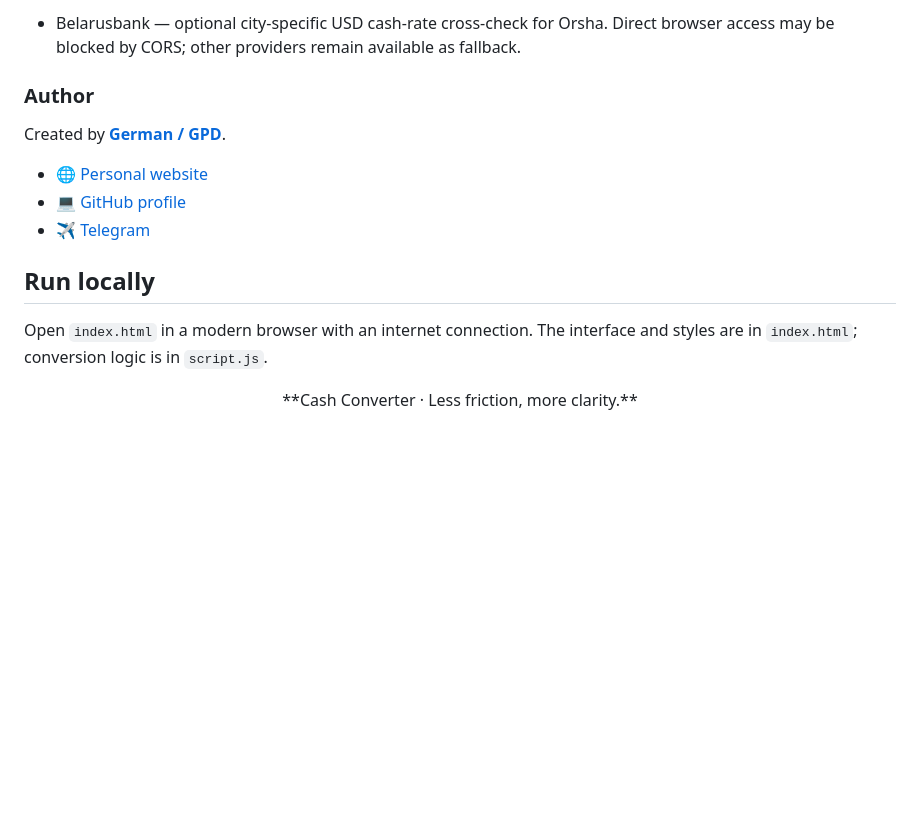
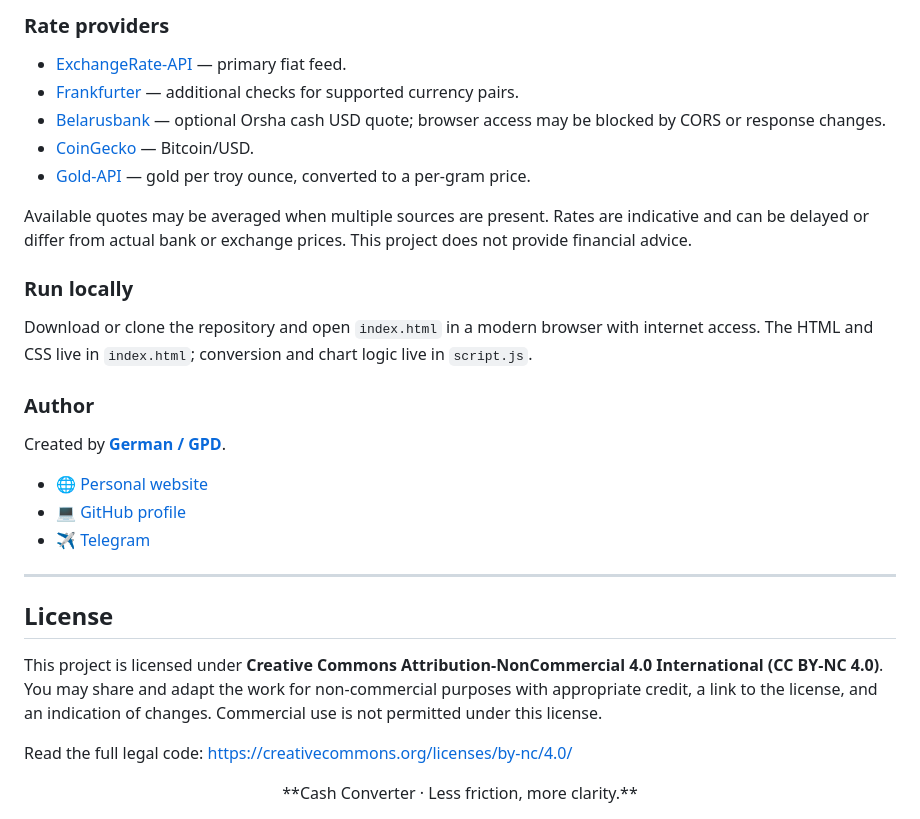
Before and after one commit to German-GPD/Cash-Converter, a Markdown page: README.md, the part around one of its changes. Rendered like a GitHub page; blank space fills up the shorter version.

```diff
--- a/README.md
+++ b/README.md
@@ -49,5 +72,17 @@ Cash Converter converts ten assets — USD, EUR, RUB, BYN, PLN, GBP, KZT, BTC, X
 
-- Belarusbank — optional city-specific USD cash-rate cross-check for Orsha. Direct browser access may be blocked by CORS; other providers remain available as fallback.
+### Rate providers
+
+- [ExchangeRate-API](https://www.exchangerate-api.com/) — primary fiat feed.
+- [Frankfurter](https://frankfurter.dev/) — additional checks for supported currency pairs.
+- [Belarusbank](https://belarusbank.by/ru/33139/forDevelopers/api/kursinfo) — optional Orsha cash USD quote; browser access may be blocked by CORS or response changes.
+- [CoinGecko](https://www.coingecko.com/) — Bitcoin/USD.
+- [Gold-API](https://www.gold-api.com/) — gold per troy ounce, converted to a per-gram price.
+
+Available quotes may be averaged when multiple sources are present. Rates are indicative and can be delayed or differ from actual bank or exchange prices. This project does not provide financial advice.
+
+### Run locally
+
+Download or clone the repository and open `index.html` in a modern browser with internet access. The HTML and CSS live in `index.html`; conversion and chart logic live in `script.js`.
 
 ### Author
 
@@ -57,8 +92,12 @@ Created by **[German / GPD](https://github.com/German-GPD)**.
 - 💻 [GitHub profile](https://github.com/German-GPD)
 - ✈️ [Telegram](https://t.me/redfox_g56)
 
-## Run locally
+---
 
-Open `index.html` in a modern browser with an internet connection. The interface and styles are in `index.html`; conversion logic is in `script.js`.
+## License
+
+This project is licensed under **Creative Commons Attribution-NonCommercial 4.0 International (CC BY-NC 4.0)**. You may share and adapt the work for non-commercial purposes with appropriate credit, a link to the license, and an indication of changes. Commercial use is not permitted under this license.
+
+Read the full legal code: https://creativecommons.org/licenses/by-nc/4.0/
 
 <div align="center">**Cash Converter · Less friction, more clarity.**</div>
```
Also changed, not shown: other parts of README.md (+47 -24 lines).
